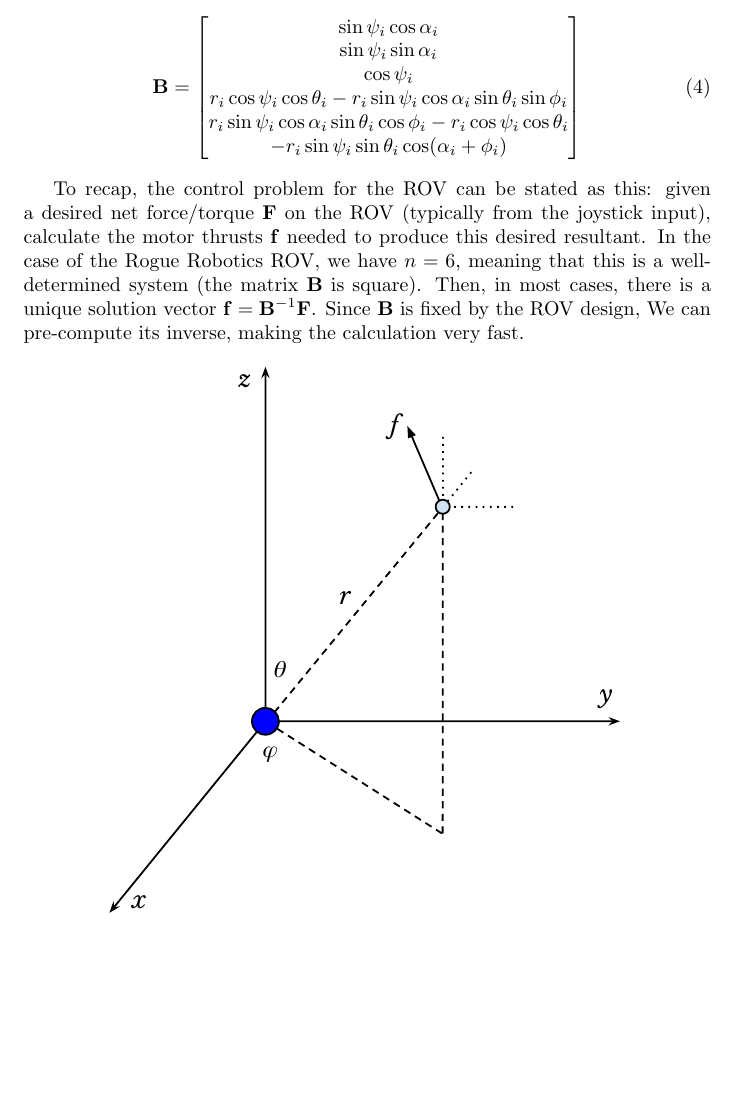
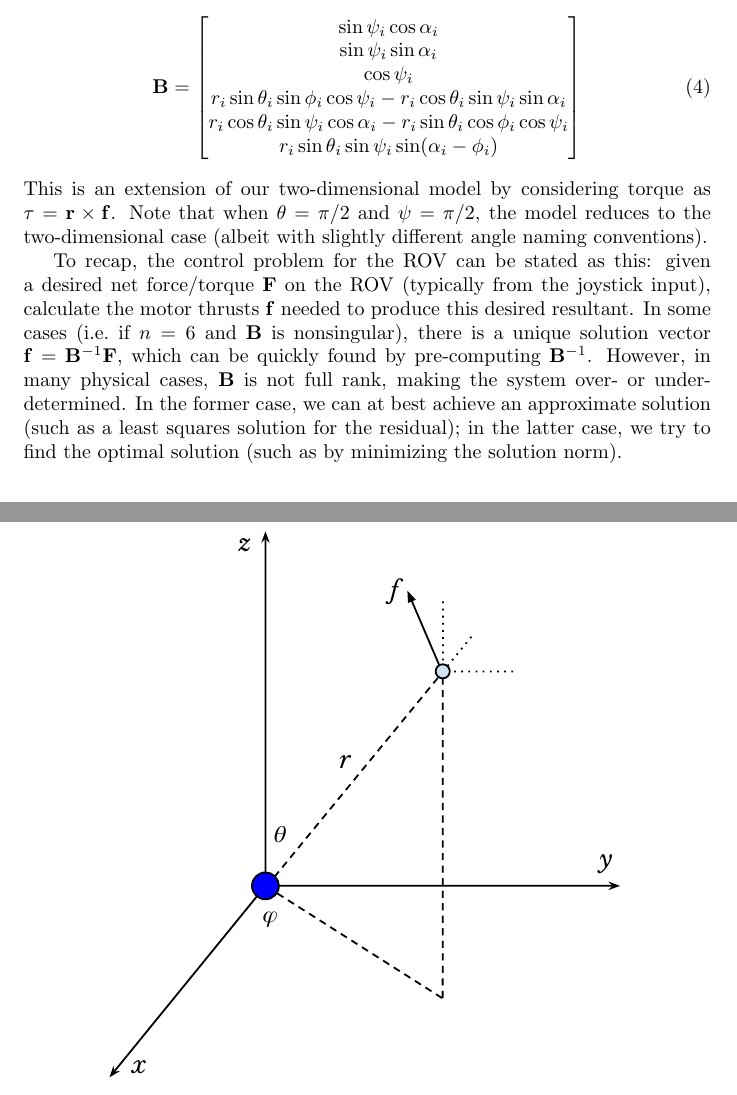
Before and after one commit to RogueRoboticsClub/mate2019, a LaTeX document (docs/misc/dynamics/dynamics.tex): part of page 3 of 4 before the commit and two parts of pages 3 and 4 of 4 after it, the two joined at a grey line, cut so that both start at the same text, the shorter picture padded with empty space. Compiled offline with pdfLaTeX.

```diff
--- a/docs/misc/dynamics/dynamics.tex
+++ b/docs/misc/dynamics/dynamics.tex
@@ -61,13 +61,14 @@
     \sin\psi_i\cos\alpha_i \\
     \sin\psi_i\sin\alpha_i \\
     \cos\psi_i \\
-    r_i\cos\psi_i\cos\theta_i - r_i\sin\psi_i\cos\alpha_i\sin\theta_i\sin\phi_i \\
-    r_i\sin\psi_i\cos\alpha_i\sin\theta_i\cos\phi_i - r_i\cos\psi_i\cos\theta_i \\
-    -r_i\sin\psi_i\sin\theta_i\cos(\alpha_i+\phi_i)
+    r_i\sin\theta_i\sin\phi_i\cos\psi_i - r_i\cos\theta_i\sin\psi_i\sin\alpha_i \\
+    r_i\cos\theta_i\sin\psi_i\cos\alpha_i - r_i\sin\theta_i\cos\phi_i\cos\psi_i \\
+    r_i\sin\theta_i\sin\psi_i\sin(\alpha_i-\phi_i)
   \end{bmatrix}
 \end{equation}
+This is an extension of our two-dimensional model by considering torque as $\vec{\tau} = \vec{r} \times \vec{f}$. Note that when $\theta = \pi/2$ and $\psi = \pi/2$, the model reduces to the two-dimensional case (albeit with slightly different angle naming conventions).
 
-To recap, the control problem for the ROV can be stated as this: given a desired net force/torque $\vec{F}$ on the ROV (typically from the joystick input), calculate the motor thrusts $\vec{f}$ needed to produce this desired resultant. In the case of the Rogue Robotics ROV, we have $n=6$, meaning that this is a well-determined system (the matrix $\vec{B}$ is square). Then, in most cases, there is a unique solution vector $\vec{f} = \inv{\vec{B}}\vec{F}$. Since $\vec{B}$ is fixed by the ROV design, We can pre-compute its inverse, making the calculation very fast.
+To recap, the control problem for the ROV can be stated as this: given a desired net force/torque $\vec{F}$ on the ROV (typically from the joystick input), calculate the motor thrusts $\vec{f}$ needed to produce this desired resultant. In some cases (i.e.\ if $n=6$ and $\vec{B}$ is nonsingular), there is a unique solution vector $\vec{f} = \inv{\vec{B}}\vec{F}$, which can be quickly found by pre-computing $\inv{\vec{B}}$. However, in many physical cases, $\vec{B}$ is not full rank, making the system over- or under-determined. In the former case, we can at best achieve an approximate solution (such as a least squares solution for the residual); in the latter case, we try to find the optimal solution (such as by minimizing the solution norm).
 
 \begin{figure}[ht]
   \centering
```
Also changed, not shown: docs/misc/dynamics/dynamics.pdf, 1 other file.
